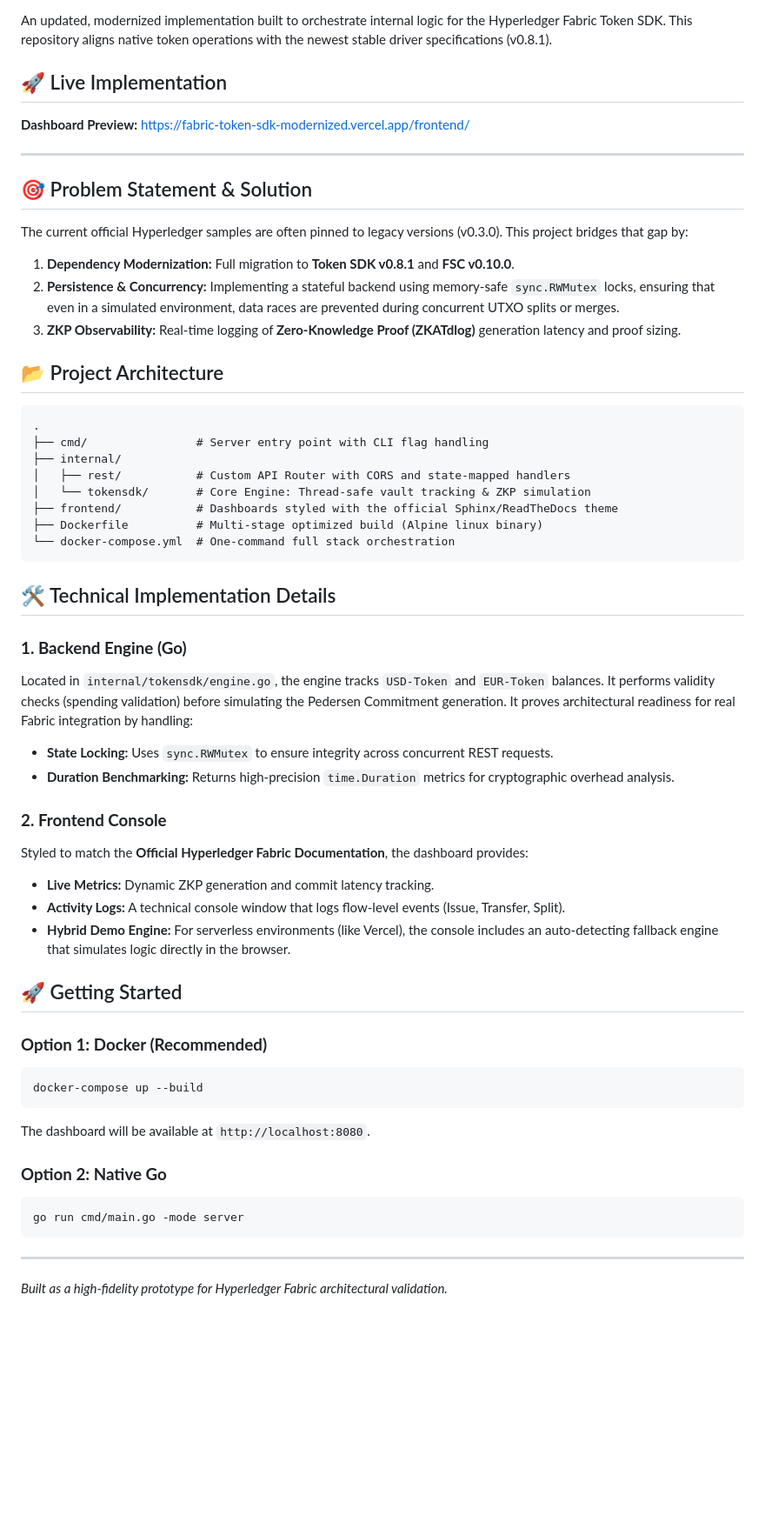
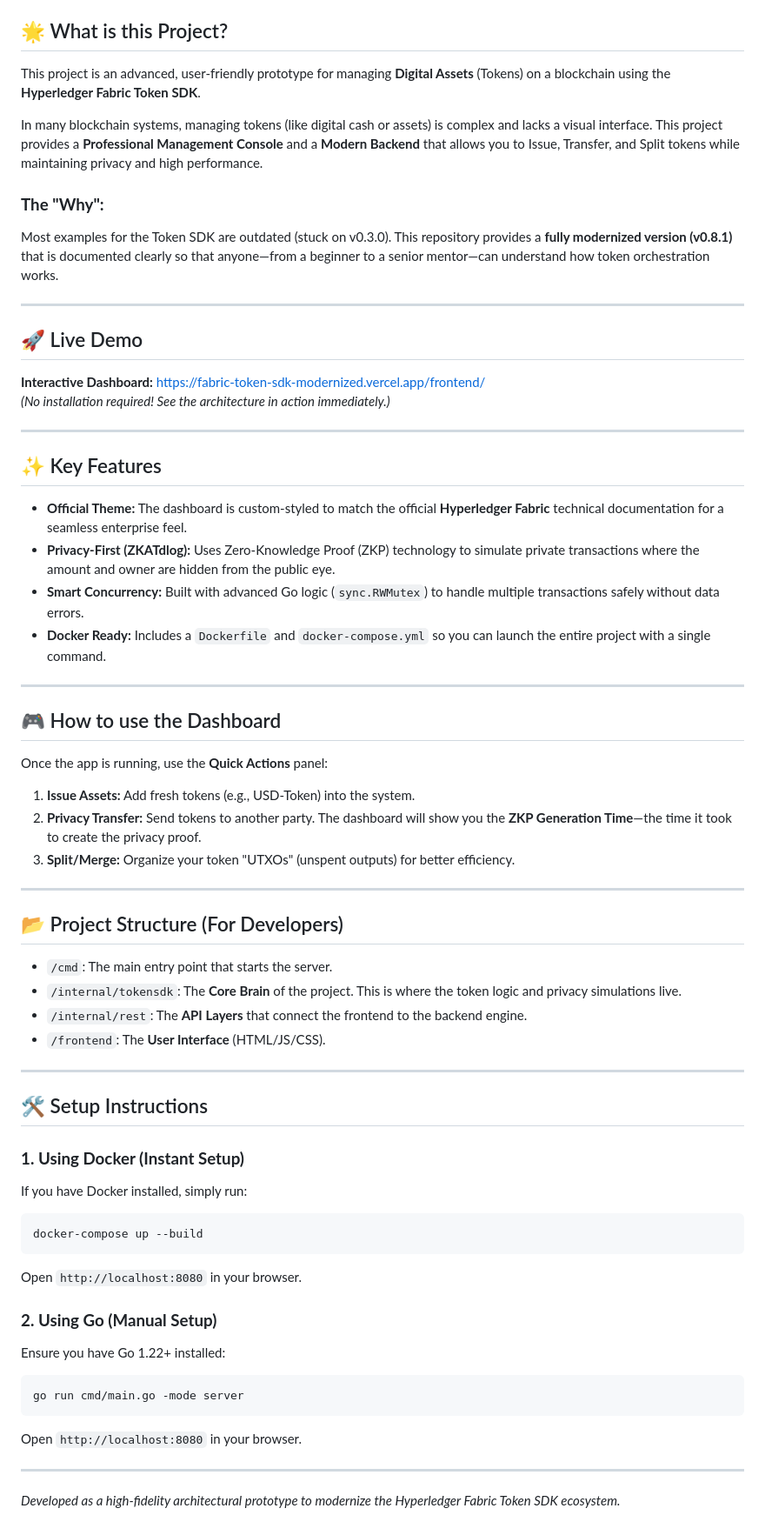
Before and after one commit to SurbhiAgarwal1/fabric-token-sdk-modernized, a Markdown page: README.md, the part around one of its changes. Shown at 87% size. Drawn GitHub-style; blank space fills up the shorter version.

Commit message:
docs: overhaul README for clarity and welcoming first-time users

````diff
--- a/README.md
+++ b/README.md
@@ -6,56 +5,62 @@
 [![Live Demo](https://img.shields.io/badge/Live-Demo-22c55e?style=flat&logo=vercel)](https://fabric-token-sdk-modernized.vercel.app/frontend/)
 
-An updated, modernized implementation built to orchestrate internal logic for the Hyperledger Fabric Token SDK. This repository aligns native token operations with the newest stable driver specifications (v0.8.1).
+## 🌟 What is this Project?
+This project is an advanced, user-friendly prototype for managing **Digital Assets** (Tokens) on a blockchain using the **Hyperledger Fabric Token SDK**.
 
-## 🚀 Live Implementation
-**Dashboard Preview:** [https://fabric-token-sdk-modernized.vercel.app/frontend/](https://fabric-token-sdk-modernized.vercel.app/frontend/)
+In many blockchain systems, managing tokens (like digital cash or assets) is complex and lacks a visual interface. This project provides a **Professional Management Console** and a **Modern Backend** that allows you to Issue, Transfer, and Split tokens while maintaining privacy and high performance.
+
+### **The "Why":**
+Most examples for the Token SDK are outdated (stuck on v0.3.0). This repository provides a **fully modernized version (v0.8.1)** that is documented clearly so that anyone—from a beginner to a senior mentor—can understand how token orchestration works.
 
 ---
 
-## 🎯 Problem Statement & Solution
-The current official Hyperledger samples are often pinned to legacy versions (v0.3.0). This project bridges that gap by:
-1. **Dependency Modernization:** Full migration to **Token SDK v0.8.1** and **FSC v0.10.0**.
-2. **Persistence & Concurrency:** Implementing a stateful backend using memory-safe `sync.RWMutex` locks, ensuring that even in a simulated environment, data races are prevented during concurrent UTXO splits or merges.
-3. **ZKP Observability:** Real-time logging of **Zero-Knowledge Proof (ZKATdlog)** generation latency and proof sizing.
+## 🚀 Live Demo
+**Interactive Dashboard:** [https://fabric-token-sdk-modernized.vercel.app/frontend/](https://fabric-token-sdk-modernized.vercel.app/frontend/)
+*(No installation required! See the architecture in action immediately.)*
 
-## 📂 Project Architecture
+---
 
-```text
-.
-├── cmd/                # Server entry point with CLI flag handling
-├── internal/
-│   ├── rest/           # Custom API Router with CORS and state-mapped handlers
-│   └── tokensdk/       # Core Engine: Thread-safe vault tracking & ZKP simulation
-├── frontend/           # Dashboards styled with the official Sphinx/ReadTheDocs theme
-├── Dockerfile          # Multi-stage optimized build (Alpine linux binary)
-└── docker-compose.yml  # One-command full stack orchestration
-```
+## ✨ Key Features
 
-## 🛠️ Technical Implementation Details
+- **Official Theme:** The dashboard is custom-styled to match the official **Hyperledger Fabric** technical documentation for a seamless enterprise feel.
+- **Privacy-First (ZKATdlog):** Uses Zero-Knowledge Proof (ZKP) technology to simulate private transactions where the amount and owner are hidden from the public eye.
+- **Smart Concurrency:** Built with advanced Go logic (`sync.RWMutex`) to handle multiple transactions safely without data errors.
+- **Docker Ready:** Includes a `Dockerfile` and `docker-compose.yml` so you can launch the entire project with a single command.
 
-### **1. Backend Engine (Go)**
-Located in `internal/tokensdk/engine.go`, the engine tracks `USD-Token` and `EUR-Token` balances. It performs validity checks (spending validation) before simulating the Pedersen Commitment generation. It proves architectural readiness for real Fabric integration by handling:
-- **State Locking:** Uses `sync.RWMutex` to ensure integrity across concurrent REST requests.
-- **Duration Benchmarking:** Returns high-precision `time.Duration` metrics for cryptographic overhead analysis.
+---
 
-### **2. Frontend Console**
-Styled to match the **Official Hyperledger Fabric Documentation**, the dashboard provides:
-- **Live Metrics:** Dynamic ZKP generation and commit latency tracking.
-- **Activity Logs:** A technical console window that logs flow-level events (Issue, Transfer, Split).
-- **Hybrid Demo Engine:** For serverless environments (like Vercel), the console includes an auto-detecting fallback engine that simulates logic directly in the browser.
+## 🎮 How to use the Dashboard
+Once the app is running, use the **Quick Actions** panel:
+1. **Issue Assets:** Add fresh tokens (e.g., USD-Token) into the system.
+2. **Privacy Transfer:** Send tokens to another party. The dashboard will show you the **ZKP Generation Time**—the time it took to create the privacy proof.
+3. **Split/Merge:** Organize your token "UTXOs" (unspent outputs) for better efficiency.
 
-## 🚀 Getting Started
+---
 
-### **Option 1: Docker (Recommended)**
+## 📂 Project Structure (For Developers)
+
+- `/cmd`: The main entry point that starts the server.
+- `/internal/tokensdk`: The **Core Brain** of the project. This is where the token logic and privacy simulations live.
+- `/internal/rest`: The **API Layers** that connect the frontend to the backend engine.
+- `/frontend`: The **User Interface** (HTML/JS/CSS).
+
+---
+
+## 🛠️ Setup Instructions
+
+### **1. Using Docker (Instant Setup)**
+If you have Docker installed, simply run:
 ```bash
 docker-compose up --build
 ```
-The dashboard will be available at `http://localhost:8080`.
+Open `http://localhost:8080` in your browser.
 
-### **Option 2: Native Go**
+### **2. Using Go (Manual Setup)**
+Ensure you have Go 1.22+ installed:
 ```bash
 go run cmd/main.go -mode server
 ```
+Open `http://localhost:8080` in your browser.
 
 ---
-*Built as a high-fidelity prototype for Hyperledger Fabric architectural validation.*
+*Developed as a high-fidelity architectural prototype to modernize the Hyperledger Fabric Token SDK ecosystem.*
````
Also changed, not shown: other parts of README.md (+0 -1 lines).
